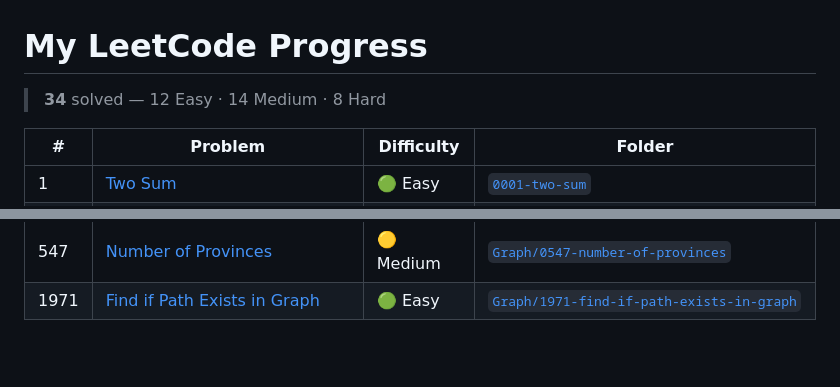
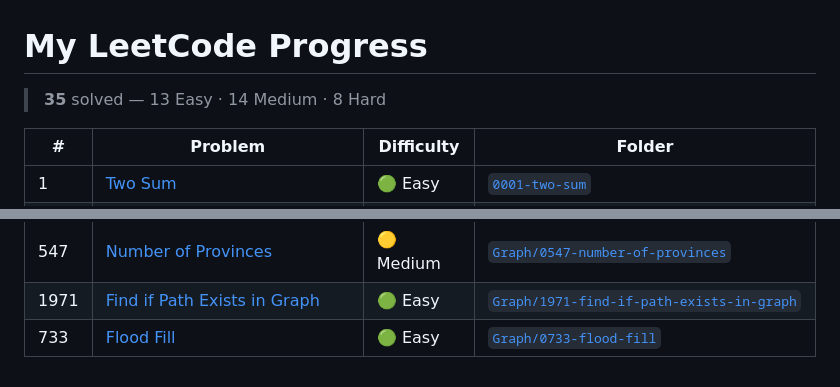
Before and after one commit to Omhari66/leetcode-solutions, a Markdown page: README.md, 2 parts joined by grey strips. GitHub-like rendering; blank space fills up the shorter version.

Commit message:
chore: update progress table (#733 Flood Fill)

```diff
--- a/README.md
+++ b/README.md
@@ -1,6 +1,6 @@
 # My LeetCode Progress
 
-> **34** solved — 12 Easy · 14 Medium · 8 Hard
+> **35** solved — 13 Easy · 14 Medium · 8 Hard
 
 | # | Problem | Difficulty | Folder |
 |---|---------|------------|--------|
@@ -38,3 +38,4 @@
 | 211 | [Design Add and Search Words Data Structure](https://leetcode.com/problems/design-add-and-search-words-data-structure/) | 🟡 Medium | [`Trie/0211-design-add-and-search-words-data-structure`](./Trie/0211-design-add-and-search-words-data-structure) |
 | 547 | [Number of Provinces](https://leetcode.com/problems/number-of-provinces/) | 🟡 Medium | [`Graph/0547-number-of-provinces`](./Graph/0547-number-of-provinces) |
 | 1971 | [Find if Path Exists in Graph](https://leetcode.com/problems/find-if-path-exists-in-graph/) | 🟢 Easy | [`Graph/1971-find-if-path-exists-in-graph`](./Graph/1971-find-if-path-exists-in-graph) |
+| 733 | [Flood Fill](https://leetcode.com/problems/flood-fill/) | 🟢 Easy | [`Graph/0733-flood-fill`](./Graph/0733-flood-fill) |
```
